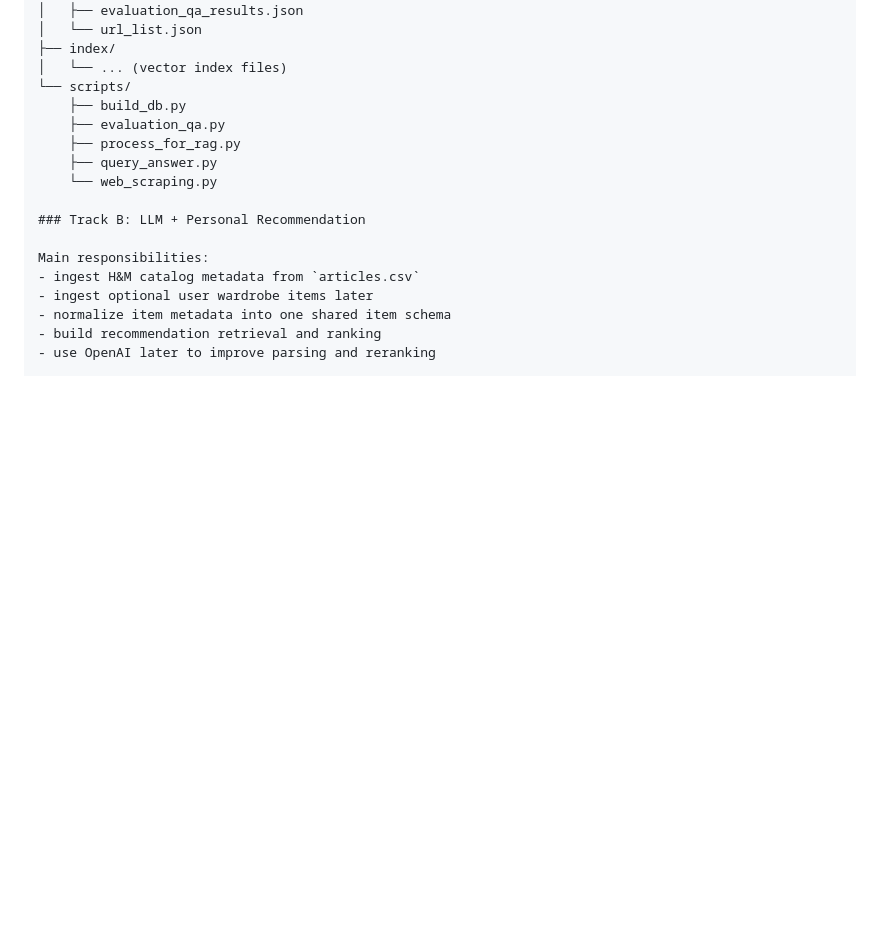
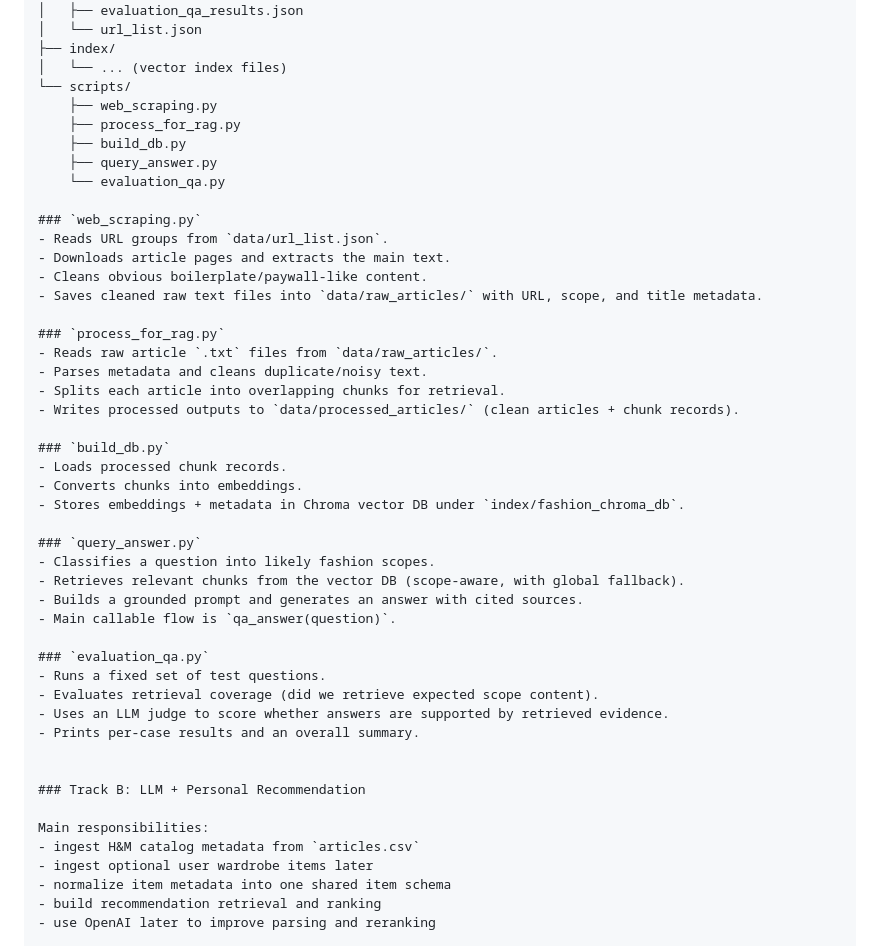
Before and after one commit to Zenpyhr/Fashion_Bot, a Markdown page: README.md, the part around the change. Drawn GitHub-style; blank space fills up the shorter version.

```diff
--- a/README.md
+++ b/README.md
@@ -103,11 +103,41 @@ QA/
 ├── index/
 │   └── ... (vector index files)
 └── scripts/
+    ├── web_scraping.py
+    ├── process_for_rag.py
     ├── build_db.py
-    ├── evaluation_qa.py
-    ├── process_for_rag.py
     ├── query_answer.py
-    └── web_scraping.py
+    └── evaluation_qa.py
+
+### `web_scraping.py`
+- Reads URL groups from `data/url_list.json`.
+- Downloads article pages and extracts the main text.
+- Cleans obvious boilerplate/paywall-like content.
+- Saves cleaned raw text files into `data/raw_articles/` with URL, scope, and title metadata.
+
+### `process_for_rag.py`
+- Reads raw article `.txt` files from `data/raw_articles/`.
+- Parses metadata and cleans duplicate/noisy text.
+- Splits each article into overlapping chunks for retrieval.
+- Writes processed outputs to `data/processed_articles/` (clean articles + chunk records).
+
+### `build_db.py`
+- Loads processed chunk records.
+- Converts chunks into embeddings.
+- Stores embeddings + metadata in Chroma vector DB under `index/fashion_chroma_db`.
+
+### `query_answer.py`
+- Classifies a question into likely fashion scopes.
+- Retrieves relevant chunks from the vector DB (scope-aware, with global fallback).
+- Builds a grounded prompt and generates an answer with cited sources.
+- Main callable flow is `qa_answer(question)`.
+
+### `evaluation_qa.py`
+- Runs a fixed set of test questions.
+- Evaluates retrieval coverage (did we retrieve expected scope content).
+- Uses an LLM judge to score whether answers are supported by retrieved evidence.
+- Prints per-case results and an overall summary.
+
 
 ### Track B: LLM + Personal Recommendation
 
```
